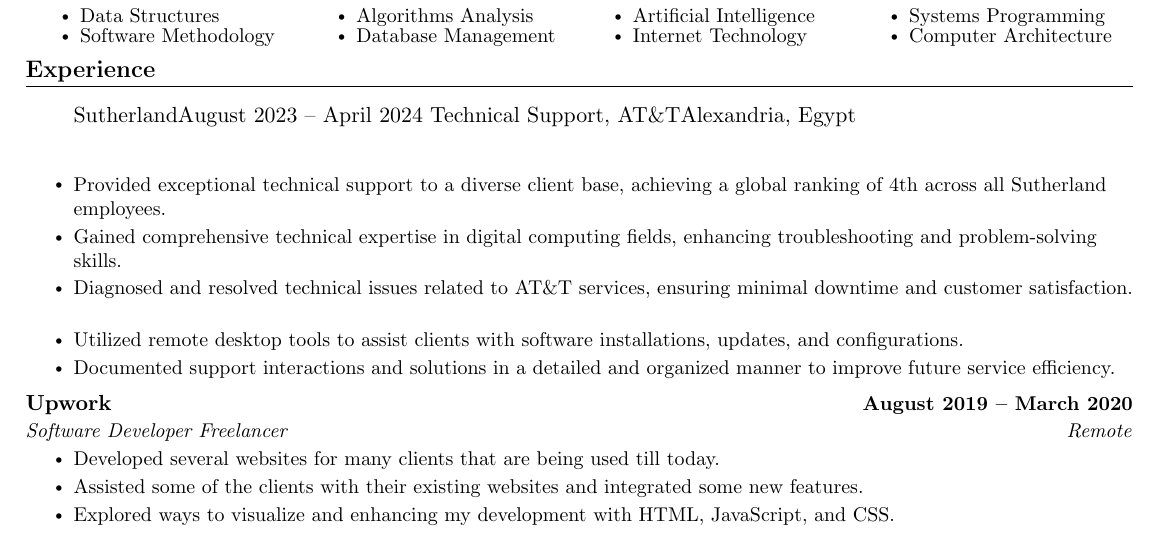
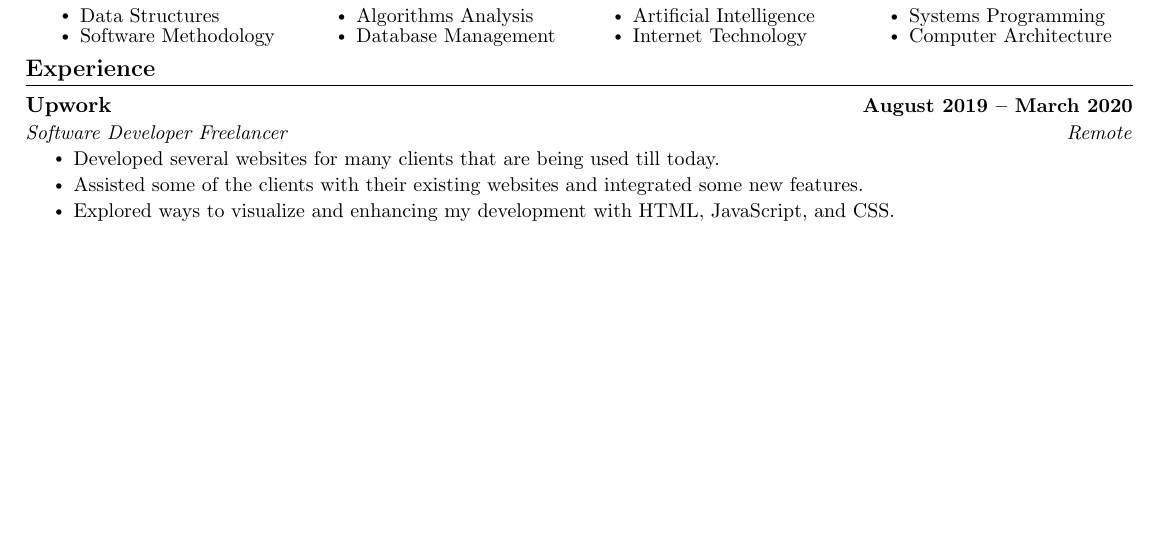
Before and after one commit to MohamedWElteir/Latex, a LaTeX CV (CV/Main_Template.tex): part of page 1 of 2 before the commit and part of the page after it, cut so that both start at the same text, the shorter picture padded with empty space. Compiled offline with pdfLaTeX.

Commit message:
Update Call Center branch

```diff
--- a/CV/Main_Template.tex
+++ b/CV/Main_Template.tex
@@ -175,16 +175,16 @@
 \section{Experience}
   \resumeSubHeadingListStart
 
-% \resumeSubheading
-  {Sutherland}{August 2023 -- April 2024}
-  {Technical Support, AT\&T}{Alexandria, Egypt}
-  \resumeItemListStart
-    \resumeItem{Provided exceptional technical support to a diverse client base, achieving a global ranking of 4th across all Sutherland employees.}
-    \resumeItem{Gained comprehensive technical expertise in digital computing fields, enhancing troubleshooting and problem-solving skills.}
-    \resumeItem{Diagnosed and resolved technical issues related to AT\&T services, ensuring minimal downtime and customer satisfaction.}
-    \resumeItem{Utilized remote desktop tools to assist clients with software installations, updates, and configurations.}
-    \resumeItem{Documented support interactions and solutions in a detailed and organized manner to improve future service efficiency.}
-  \resumeItemListEnd
+% % \resumeSubheading
+%   {Sutherland}{August 2023 -- April 2024}
+%   {Technical Support, AT\&T}{Alexandria, Egypt}
+%   \resumeItemListStart
+%     \resumeItem{Provided exceptional technical support to a diverse client base, achieving a global ranking of 4th across all Sutherland employees.}
+%     \resumeItem{Gained comprehensive technical expertise in digital computing fields, enhancing troubleshooting and problem-solving skills.}
+%     \resumeItem{Diagnosed and resolved technical issues related to AT\&T services, ensuring minimal downtime and customer satisfaction.}
+%     \resumeItem{Utilized remote desktop tools to assist clients with software installations, updates, and configurations.}
+%     \resumeItem{Documented support interactions and solutions in a detailed and organized manner to improve future service efficiency.}
+%   \resumeItemListEnd
 
 
     \resumeSubheading
```
Also changed, not shown: CV/Main_Template.pdf.
